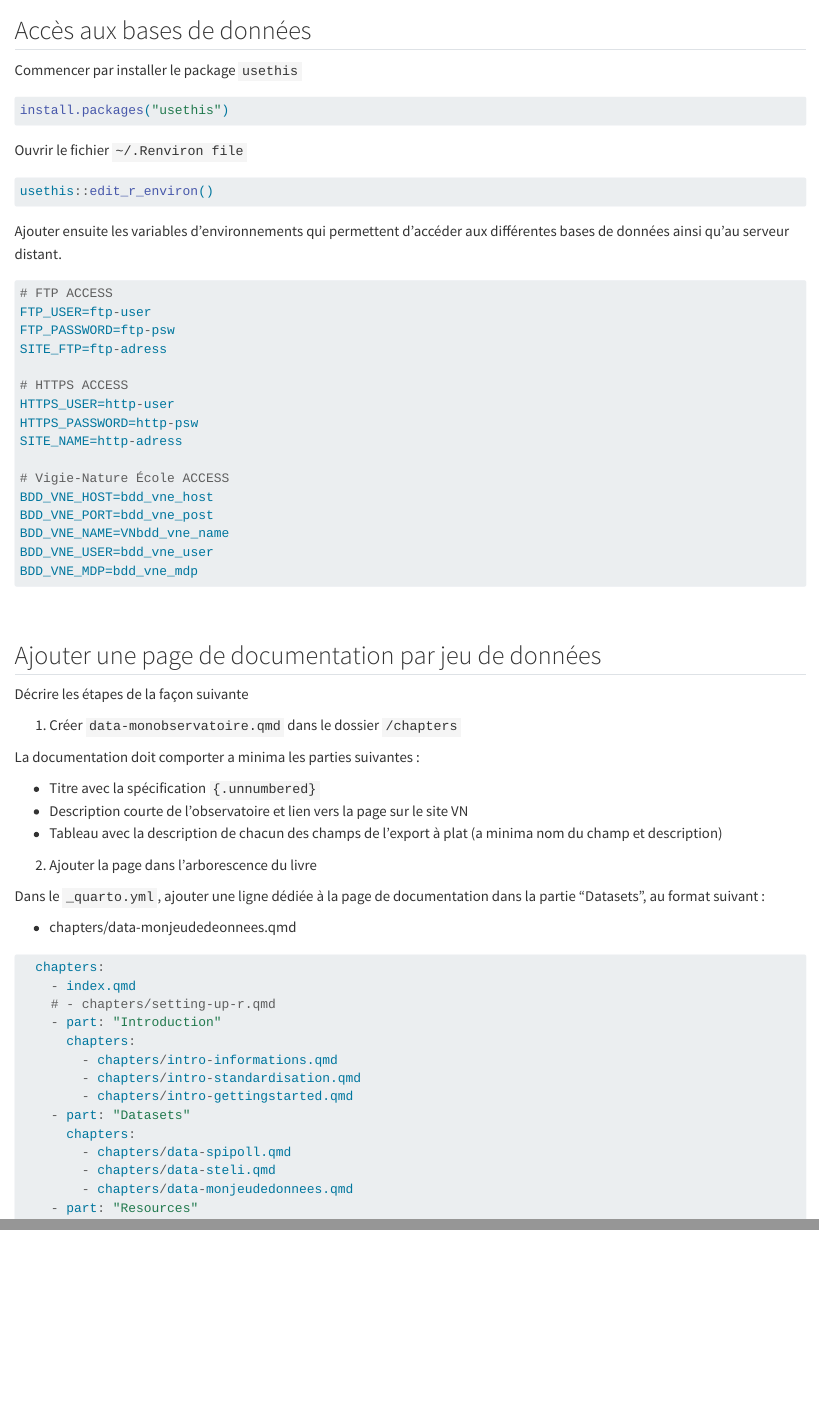
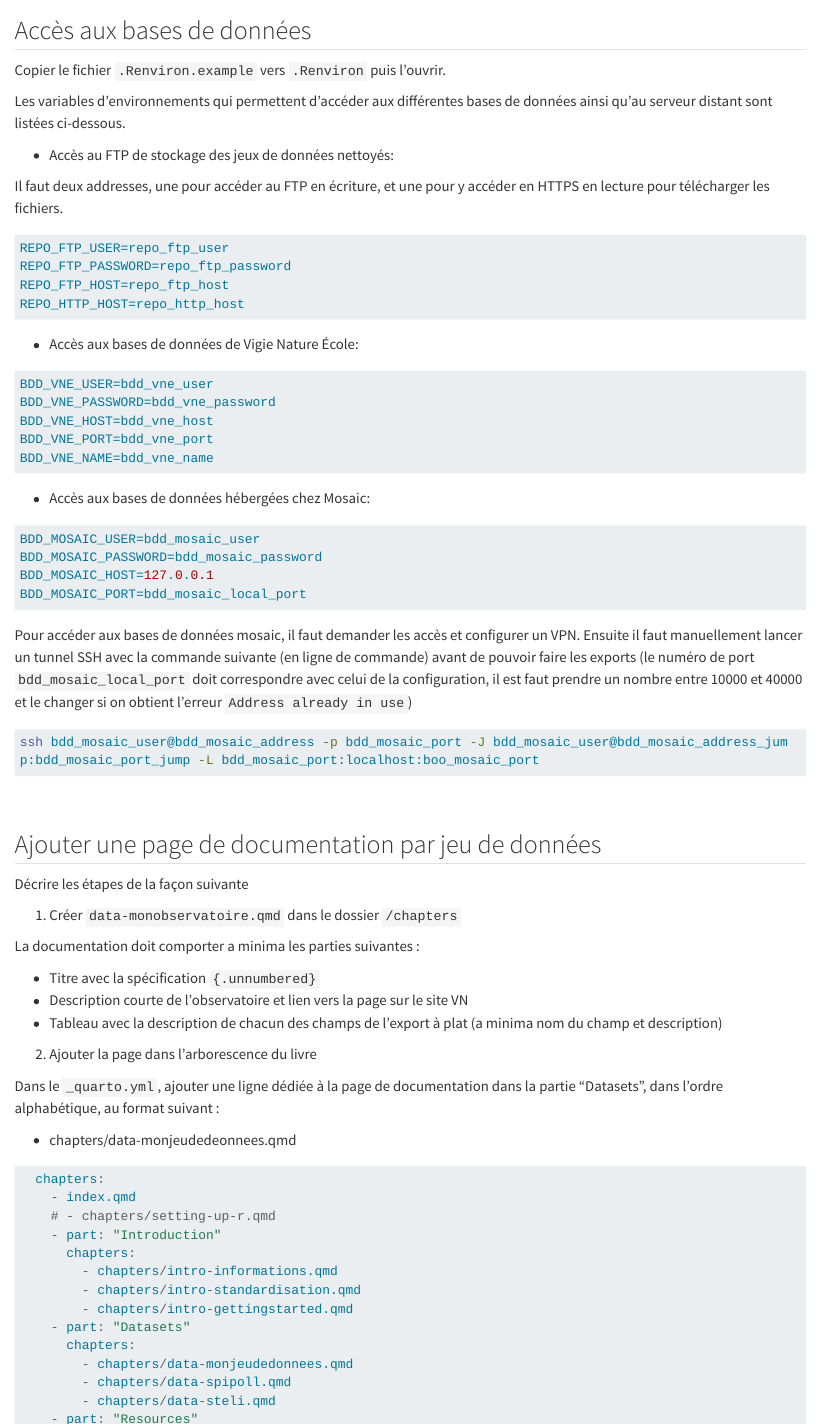
Before and after one commit to Vigie-Nature/data_catalogue_vn, a Quarto document (chapters/intro-gettingstarted.qmd): the page in a window 1100 px wide, from 60 px down, and a second part further down, joined at a grey line. Rendered offline with R 4.5, knitr and Pandoc in place of Quarto, with nearby package versions; long lines of code are wrapped.

Commit message:
Documentation de la configuration de l'environnement

````diff
--- a/chapters/intro-gettingstarted.qmd
+++ b/chapters/intro-gettingstarted.qmd
@@ -2,43 +2,57 @@
 
 ## Accès aux bases de données
 
-Commencer par installer le package `usethis`
+Copier le fichier `.Renviron.example` vers `.Renviron` puis l'ouvrir.
 
-```{r}
-#| eval: FALSE
-#| echo: TRUE
-install.packages("usethis")
-```
+Les variables d'environnements qui permettent d'accéder aux différentes bases de
+données ainsi qu'au serveur distant sont listées ci-dessous.
 
-Ouvrir le fichier `~/.Renviron file`
-```{r}
-#| eval: FALSE
-#| echo: TRUE
-usethis::edit_r_environ()
-```
+- Accès au FTP de stockage des jeux de données nettoyés:
 
-Ajouter ensuite les variables d'environnements qui permettent d'accéder aux différentes bases de données ainsi qu'au serveur distant.
-
+Il faut deux addresses, une pour accéder au FTP en écriture, et une pour y accéder en HTTPS
+en lecture pour télécharger les fichiers.
 ```{r}
 #| eval: FALSE
 #| echo: TRUE
 
-# FTP ACCESS
-FTP_USER=ftp-user
-FTP_PASSWORD=ftp-psw
-SITE_FTP=ftp-adress
+REPO_FTP_USER=repo_ftp_user
+REPO_FTP_PASSWORD=repo_ftp_password
+REPO_FTP_HOST=repo_ftp_host
+REPO_HTTP_HOST=repo_http_host
+```
 
-# HTTPS ACCESS
-HTTPS_USER=http-user
-HTTPS_PASSWORD=http-psw
-SITE_NAME=http-adress
+- Accès aux bases de données de Vigie Nature École:
+```{r}
+#| eval: FALSE
+#| echo: TRUE
 
-# Vigie-Nature École ACCESS
+BDD_VNE_USER=bdd_vne_user
+BDD_VNE_PASSWORD=bdd_vne_password
 BDD_VNE_HOST=bdd_vne_host
-BDD_VNE_PORT=bdd_vne_post
-BDD_VNE_NAME=VNbdd_vne_name
-BDD_VNE_USER=bdd_vne_user
-BDD_VNE_MDP=bdd_vne_mdp
+BDD_VNE_PORT=bdd_vne_port
+BDD_VNE_NAME=bdd_vne_name
+```
+
+- Accès aux bases de données hébergées chez Mosaic:
+```{r}
+#| eval: FALSE
+#| echo: TRUE
+
+BDD_MOSAIC_USER=bdd_mosaic_user
+BDD_MOSAIC_PASSWORD=bdd_mosaic_password
+BDD_MOSAIC_HOST=127.0.0.1
+BDD_MOSAIC_PORT=bdd_mosaic_local_port
+```
+
+Pour accéder aux bases de données mosaic, il faut demander les accès et configurer un VPN.
+Ensuite il faut manuellement lancer un tunnel SSH avec la commande suivante (en ligne de commande)
+avant de pouvoir faire les exports (le numéro de port `bdd_mosaic_local_port` doit correspondre avec celui
+de la configuration, il est faut prendre un nombre entre 10000 et 40000 et le changer si on
+obtient l'erreur `Address already in use`)
+```{bash}
+#| eval: FALSE
+#| echo: TRUE
+ssh bdd_mosaic_user@bdd_mosaic_address -p bdd_mosaic_port -J bdd_mosaic_user@bdd_mosaic_address_jump:bdd_mosaic_port_jump -L bdd_mosaic_port:localhost:boo_mosaic_port
 ```
 
 <br>
@@ -57,7 +71,7 @@ La documentation doit comporter a minima les parties suivantes :
 
 2.  Ajouter la page dans l'arborescence du livre
 
-Dans le `_quarto.yml`, ajouter une ligne dédiée à la page de documentation dans la partie "Datasets", au format suivant :
+Dans le `_quarto.yml`, ajouter une ligne dédiée à la page de documentation dans la partie "Datasets", dans l'ordre alphabétique, au format suivant :
 
 -   chapters/data-monjeudedeonnees.qmd
 
@@ -74,8 +88,8 @@ Dans le `_quarto.yml`, ajouter une ligne dédiée à la page de documentation da
         - chapters/intro-gettingstarted.qmd
     - part: "Datasets"
       chapters:
+        - chapters/data-monjeudedonnees.qmd
         - chapters/data-spipoll.qmd
         - chapters/data-steli.qmd
-        - chapters/data-monjeudedonnees.qmd
     - part: "Resources"
 ```
````
